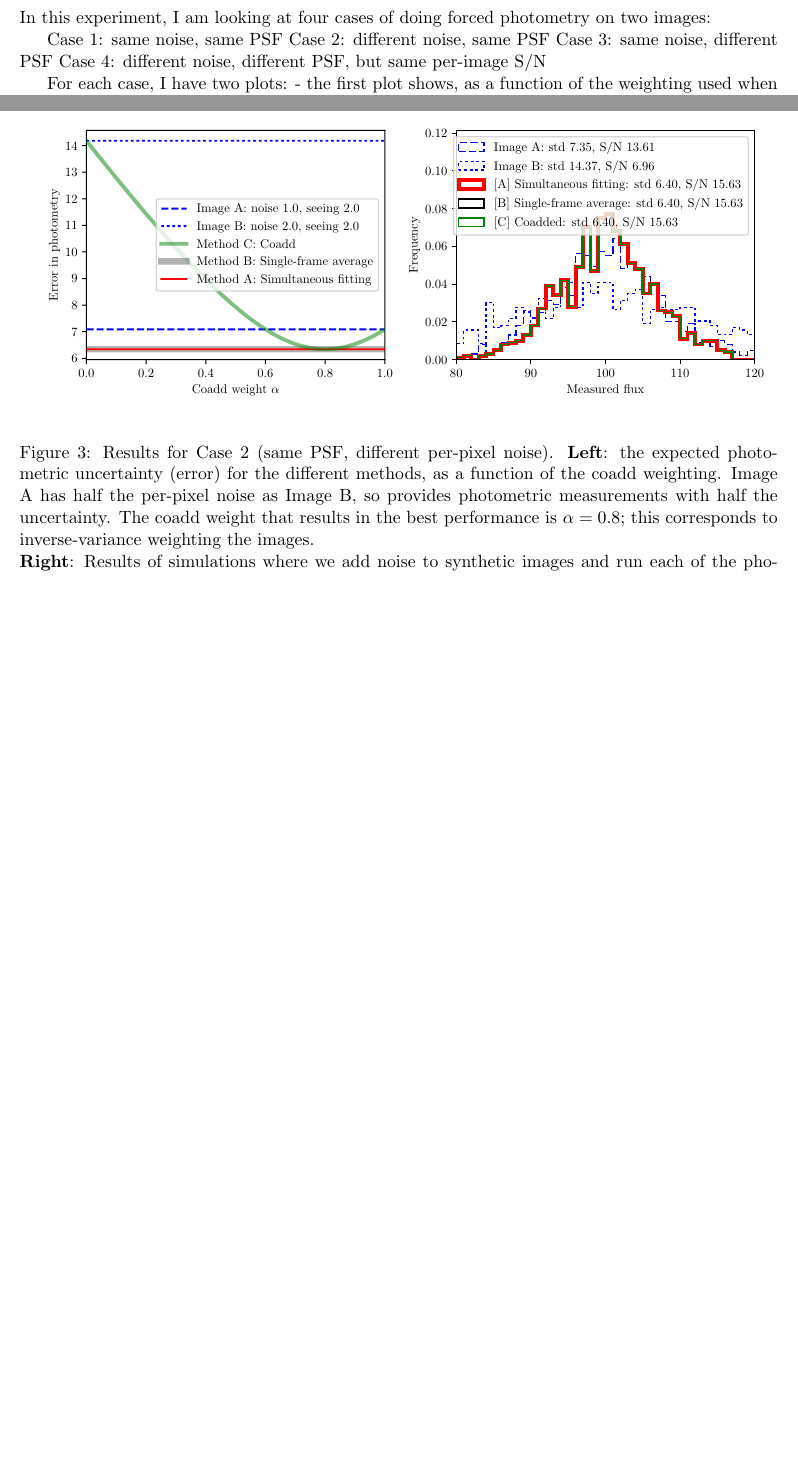
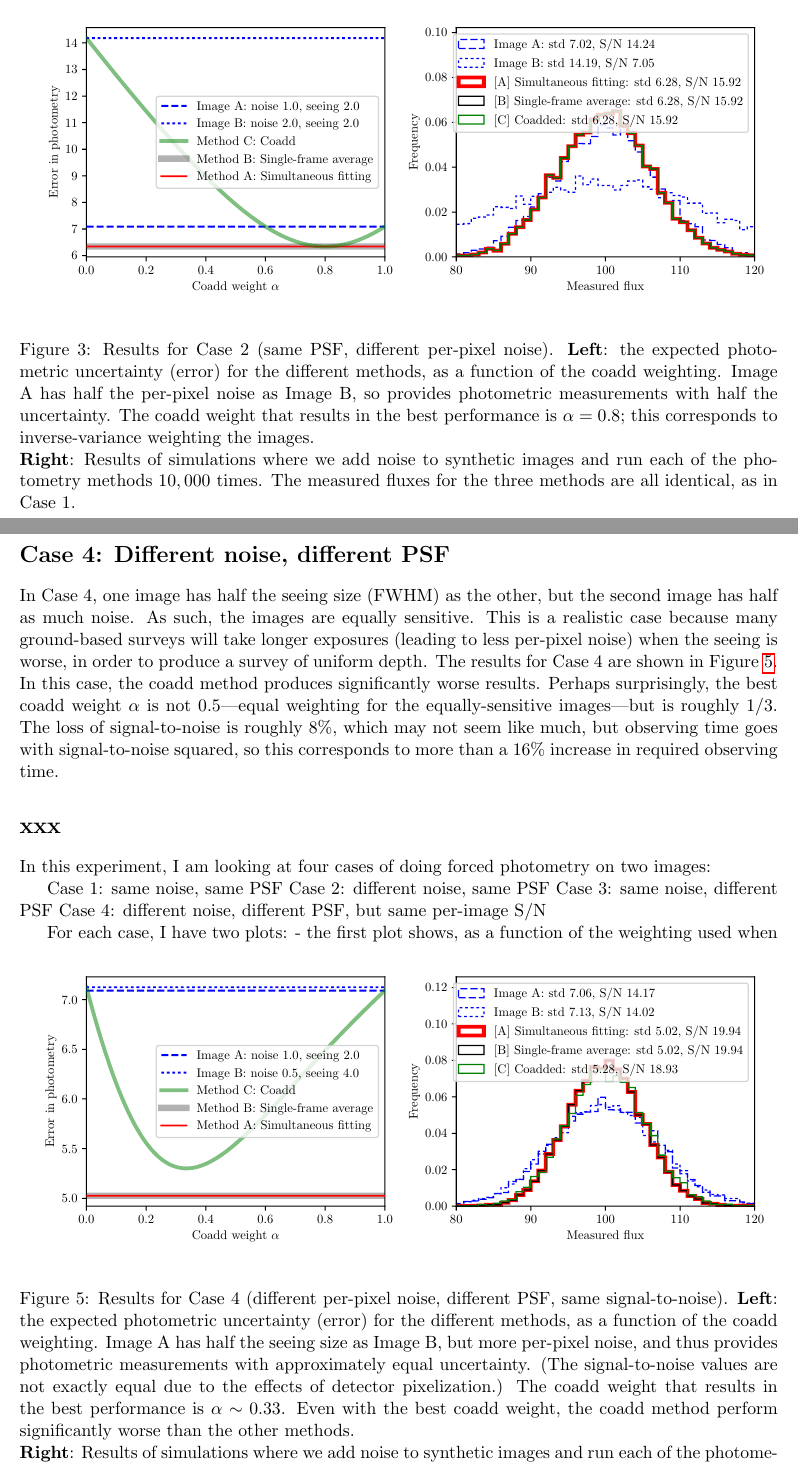
Before and after one commit to dstndstn/euclid, a LaTeX document (coadd.tex): two parts of pages 3 and 4 of 6 before the commit and two parts of pages 4 and 6 of 8 after it, joined at a grey line, cut at the place of the change, the shorter picture padded with empty space. Compiled offline with pdfLaTeX.

Commit message:
add case 4 results

```diff
--- a/coadd.tex
+++ b/coadd.tex
@@ -165,7 +168,7 @@
 
 \section*{Case 2: Different noise, same PSF}
 
-\begin{figure}[h!]
+\begin{figure}[b!]
   \begin{center}
     \includegraphics[width=0.48\textwidth]{coadd-02}
     \includegraphics[width=0.48\textwidth]{coadd-03}
@@ -226,5 +237,44 @@
 
+\section*{Case 4: Different noise, different PSF}
 
+\begin{figure}[b!]
+  \begin{center}
+    \includegraphics[width=0.48\textwidth]{coadd-06}
+    \includegraphics[width=0.48\textwidth]{coadd-07}
+  \end{center}
+  \caption{Results for Case 4 (different per-pixel noise, different
+    PSF, same signal-to-noise).  \textbf{Left}: the expected
+    photometric uncertainty (error) for the different methods, as a
+    function of the coadd weighting.  Image A has half the seeing size
+    as Image B, but more per-pixel noise, and thus provides
+    photometric measurements with approximately equal uncertainty.
+    (The signal-to-noise values are not exactly equal due to the
+    effects of detector pixelization.)  The coadd weight that results
+    in the best performance is $\alpha \sim 0.33$.  Even with the best
+    coadd weight, the coadd method perform significantly worse than the
+    other methods.
+    \newline \textbf{Right}: Results of simulations where we add noise
+    to synthetic images and run each of the photometry methods
+    $10,000$ times.  The measured fluxes for the three methods are as
+    predicted: Methods A and B (simultaneous fitting or catalog-level
+    averaging) still perform exactly the same, but Method C, coadding,
+    performs worse.
+    \label{fig:casefour}}
+\end{figure}
+
+In Case 4, one image has half the seeing size (FWHM) as the other, but
+the second image has half as much noise.  As such, the images are
+equally sensitive.  This is a realistic case because many ground-based
+surveys will take longer exposures (leading to less per-pixel noise)
+when the seeing is worse, in order to produce a survey of uniform
+depth.  The results for Case 4 are shown in Figure~\ref{fig:casefour}.
+In this case, the coadd method produces significantly worse results.
+Perhaps surprisingly, the best coadd weight $\alpha$ is not
+$0.5$---equal weighting for the equally-sensitive images---but is
+roughly $1/3$.  The loss of signal-to-noise is roughly $8\%$, which
+may not seem like much, but observing time goes with signal-to-noise
+squared, so this corresponds to more than a $16\%$ increase in
+required observing time.
 
 
 \section*{xxx}
```
Also changed, not shown: coadd-00.pdf, coadd-01.pdf, coadd-02.pdf, coadd-03.pdf, coadd-04.pdf, coadd-05.pdf, coadd-06.pdf (added), coadd-07.pdf (added), coadd.tex (23 more changed lines), 1 other file.
